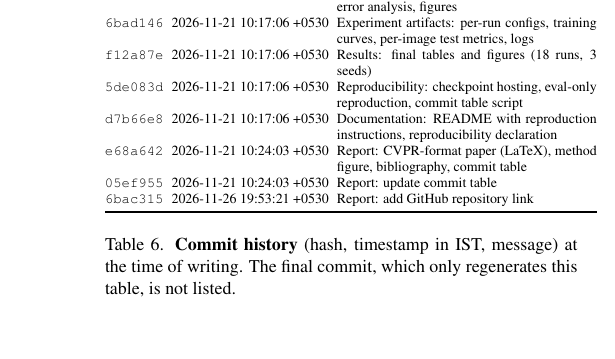
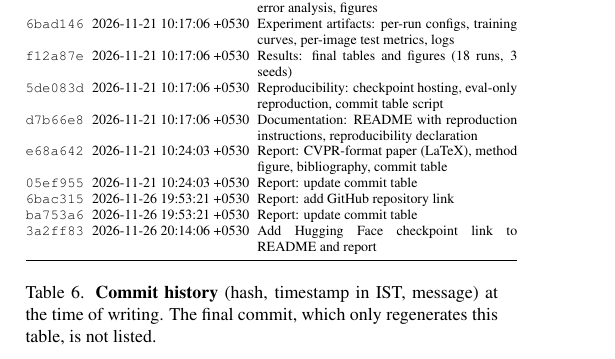
Before and after one commit to Prashant606468/ML_Project_Segmentation, a LaTeX paper (report/main.tex, which reads report/commits.tex): part of one column of page 7 of 8, cut so that both start at the same text, the shorter picture padded with empty space. Compiled offline with pdfLaTeX.

Commit message:
Report: update commit table

```diff
--- a/report/commits.tex
+++ b/report/commits.tex
@@ -16,5 +16,7 @@ Hash & Timestamp & Message \\
 \texttt{e68a642} & 2026-11-21 10:24:03 +0530 & Report: CVPR-format paper (LaTeX), method figure, bibliography, commit table \\
 \texttt{05ef955} & 2026-11-21 10:24:03 +0530 & Report: update commit table \\
 \texttt{6bac315} & 2026-11-26 19:53:21 +0530 & Report: add GitHub repository link \\
+\texttt{ba753a6} & 2026-11-26 19:53:21 +0530 & Report: update commit table \\
+\texttt{3a2ff83} & 2026-11-26 20:14:06 +0530 & Add Hugging Face checkpoint link to README and report \\
 \bottomrule
 \end{tabular}
```
